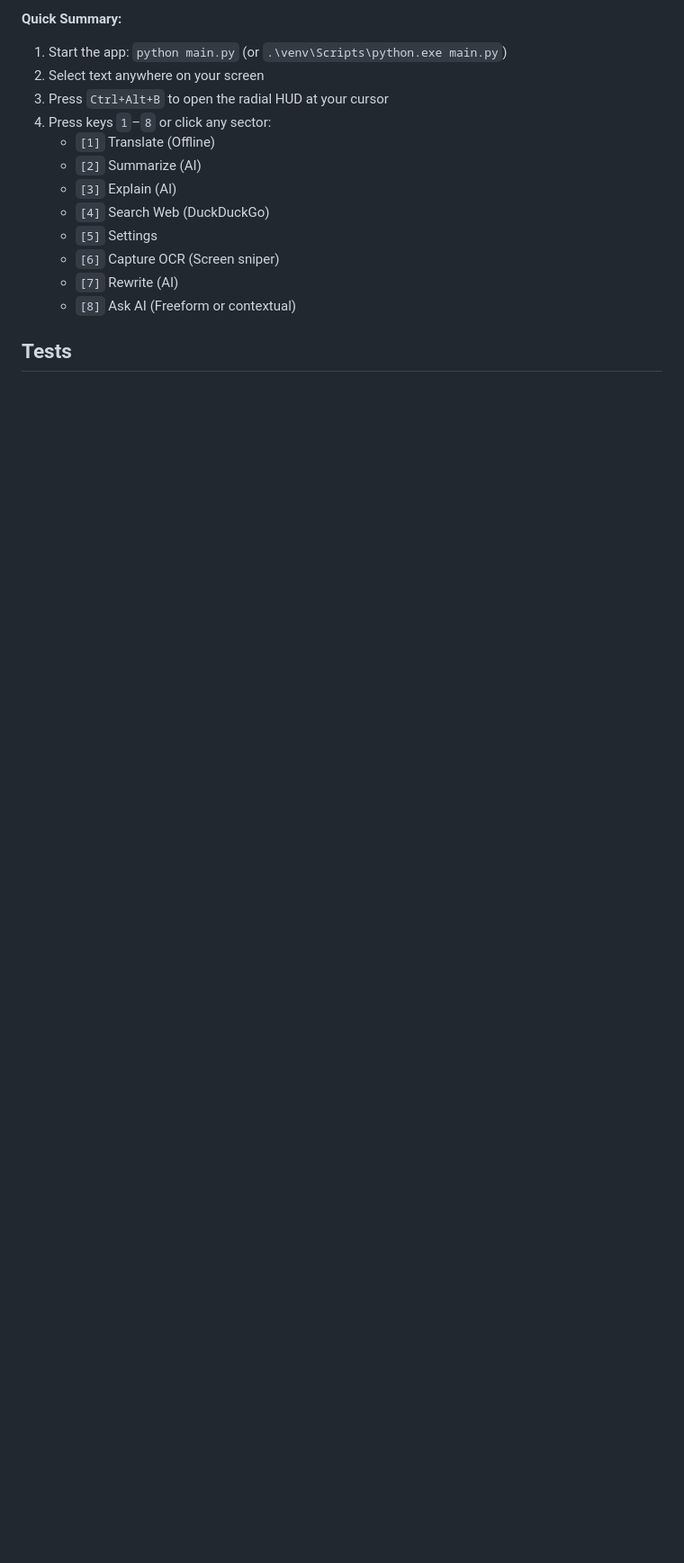
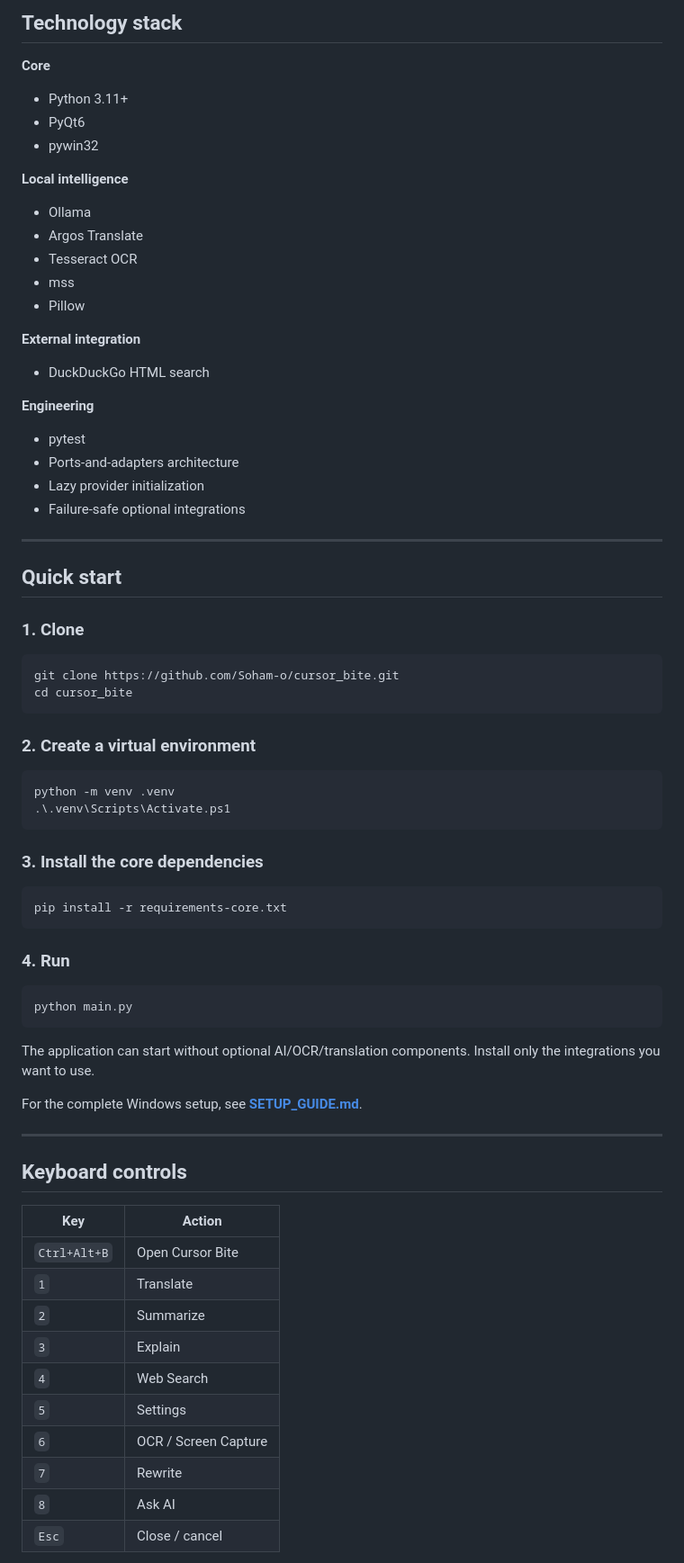
Before and after one commit to Soham-o/cursor_bite, a Markdown page: README.md, the part around one of its changes. Shown at 90% size. Drawn GitHub-style; blank space fills up the shorter version.

````diff
--- a/README.md
+++ b/README.md
@@ -91,16 +153,79 @@ See **[HOW_TO_USE.md](HOW_TO_USE.md)** for the complete guide, keyboard shortcut
 
-**Quick Summary:**
-1. Start the app: `python main.py` (or `.\venv\Scripts\python.exe main.py`)
-2. Select text anywhere on your screen
-3. Press `Ctrl+Alt+B` to open the radial HUD at your cursor
-4. Press keys `1`–`8` or click any sector:
-   - `[1]` Translate (Offline)
-   - `[2]` Summarize (AI)
-   - `[3]` Explain (AI)
-   - `[4]` Search Web (DuckDuckGo)
-   - `[5]` Settings
-   - `[6]` Capture OCR (Screen sniper)
-   - `[7]` Rewrite (AI)
-   - `[8]` Ask AI (Freeform or contextual)
+## Technology stack
 
-## Tests
+**Core**
+
+- Python 3.11+
+- PyQt6
+- pywin32
+
+**Local intelligence**
+
+- Ollama
+- Argos Translate
+- Tesseract OCR
+- mss
+- Pillow
+
+**External integration**
+
+- DuckDuckGo HTML search
+
+**Engineering**
+
+- pytest
+- Ports-and-adapters architecture
+- Lazy provider initialization
+- Failure-safe optional integrations
+
+---
+
+## Quick start
+
+### 1. Clone
+
+```bash
+git clone https://github.com/Soham-o/cursor_bite.git
+cd cursor_bite
+```
+
+### 2. Create a virtual environment
+
+```powershell
+python -m venv .venv
+.\.venv\Scripts\Activate.ps1
+```
+
+### 3. Install the core dependencies
+
+```powershell
+pip install -r requirements-core.txt
+```
+
+### 4. Run
+
+```powershell
+python main.py
+```
+
+The application can start without optional AI/OCR/translation components. Install only the integrations you want to use.
+
+For the complete Windows setup, see **[SETUP_GUIDE.md](SETUP_GUIDE.md)**.
+
+---
+
+## Keyboard controls
+
+| Key | Action |
+|---|---|
+| `Ctrl+Alt+B` | Open Cursor Bite |
+| `1` | Translate |
+| `2` | Summarize |
+| `3` | Explain |
+| `4` | Web Search |
+| `5` | Settings |
+| `6` | OCR / Screen Capture |
+| `7` | Rewrite |
+| `8` | Ask AI |
+| `Esc` | Close / cancel |
+
````
Also changed, not shown: other parts of README.md (+215 -73 lines).
